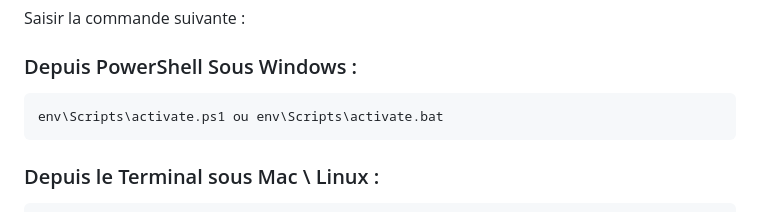
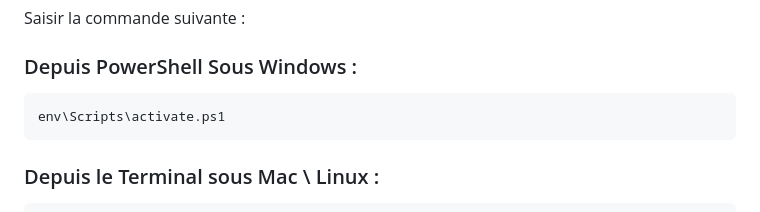
Before and after one commit to Nico13118/Projet4-V2, a Markdown page: README.md, the part around the change. Rendered like a GitHub page.

Commit message:
Mise à jour du fichier README

````diff
--- a/README.md
+++ b/README.md
@@ -143,7 +143,7 @@ Saisir la commande suivante :
 ### Depuis PowerShell Sous Windows :
 
 ```sh
-env\Scripts\activate.ps1 ou env\Scripts\activate.bat
+env\Scripts\activate.ps1
    ```
 
 ### Depuis le Terminal sous Mac \ Linux :
````
